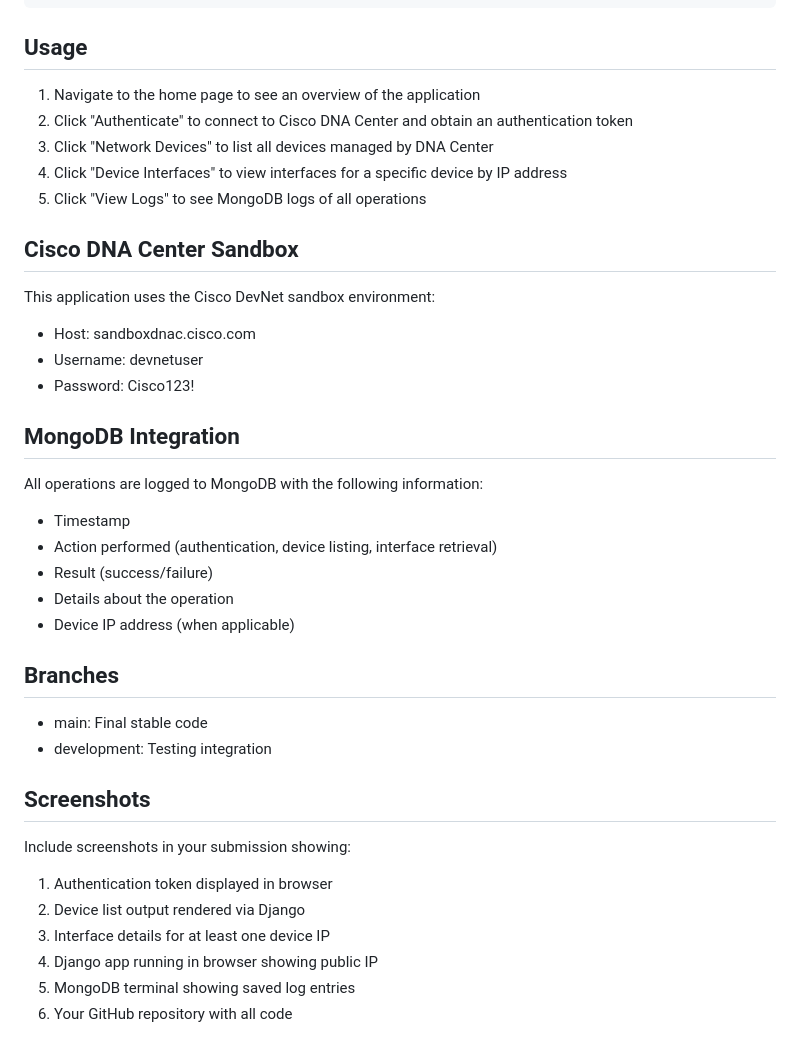
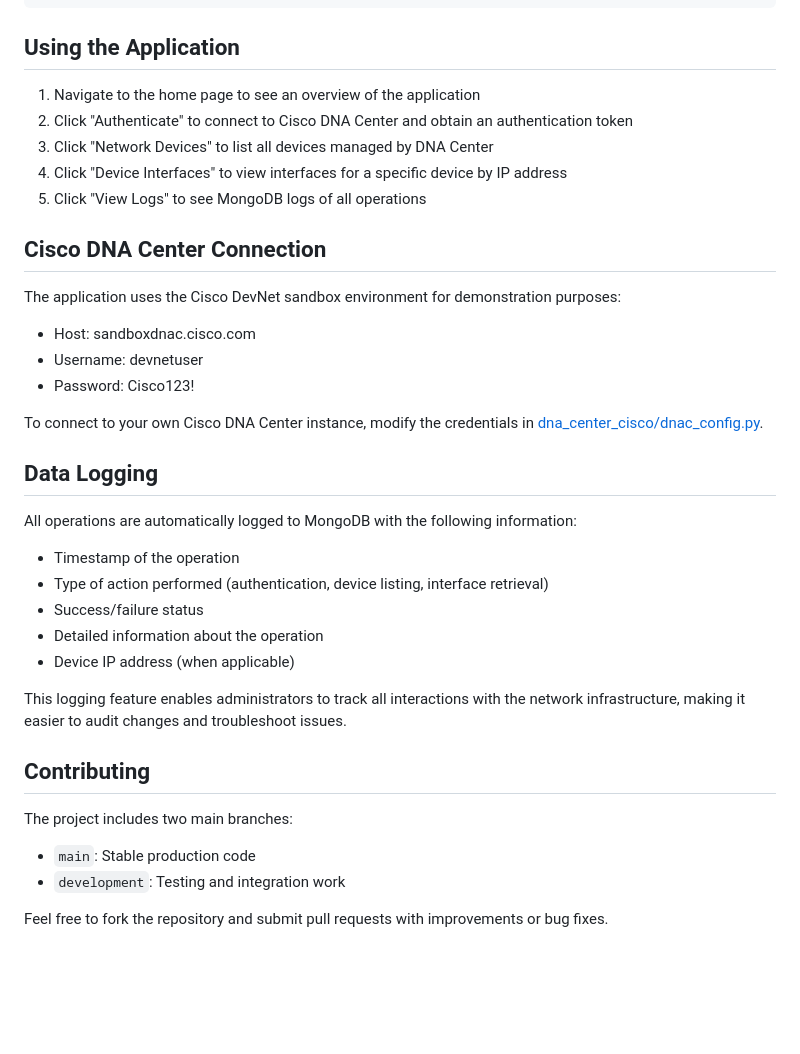
Before and after one commit to sbzsilva/IST105-Assignment9, a Markdown page: README.md, the part around one of its changes. Drawn GitHub-style; blank space fills up the shorter version.

````diff
--- a/README.md
+++ b/README.md
@@ -111,36 +130,34 @@ assignment9/
 └── install_webserver.sh         # Web server installation script
 ```
 
-## Usage
+## Using the Application
 1. Navigate to the home page to see an overview of the application
 2. Click "Authenticate" to connect to Cisco DNA Center and obtain an authentication token
 3. Click "Network Devices" to list all devices managed by DNA Center
 4. Click "Device Interfaces" to view interfaces for a specific device by IP address
 5. Click "View Logs" to see MongoDB logs of all operations
 
-## Cisco DNA Center Sandbox
-This application uses the Cisco DevNet sandbox environment:
+## Cisco DNA Center Connection
+The application uses the Cisco DevNet sandbox environment for demonstration purposes:
 - Host: sandboxdnac.cisco.com
 - Username: devnetuser
 - Password: Cisco123!
 
-## MongoDB Integration
-All operations are logged to MongoDB with the following information:
-- Timestamp
-- Action performed (authentication, device listing, interface retrieval)
-- Result (success/failure)
-- Details about the operation
+To connect to your own Cisco DNA Center instance, modify the credentials in [dna_center_cisco/dnac_config.py](file:///C:/Users/ssilva/college/IST105-Assignment9/dna_center_cisco/dnac_config.py).
+
+## Data Logging
+All operations are automatically logged to MongoDB with the following information:
+- Timestamp of the operation
+- Type of action performed (authentication, device listing, interface retrieval)
+- Success/failure status
+- Detailed information about the operation
 - Device IP address (when applicable)
 
-## Branches
-- main: Final stable code
-- development: Testing integration
+This logging feature enables administrators to track all interactions with the network infrastructure, making it easier to audit changes and troubleshoot issues.
 
-## Screenshots
-Include screenshots in your submission showing:
-1. Authentication token displayed in browser
-2. Device list output rendered via Django
-3. Interface details for at least one device IP
-4. Django app running in browser showing public IP
-5. MongoDB terminal showing saved log entries
-6. Your GitHub repository with all code
+## Contributing
+The project includes two main branches:
+- `main`: Stable production code
+- `development`: Testing and integration work
+
+Feel free to fork the repository and submit pull requests with improvements or bug fixes.
````
Also changed, not shown: other parts of README.md (+36 -17 lines).
